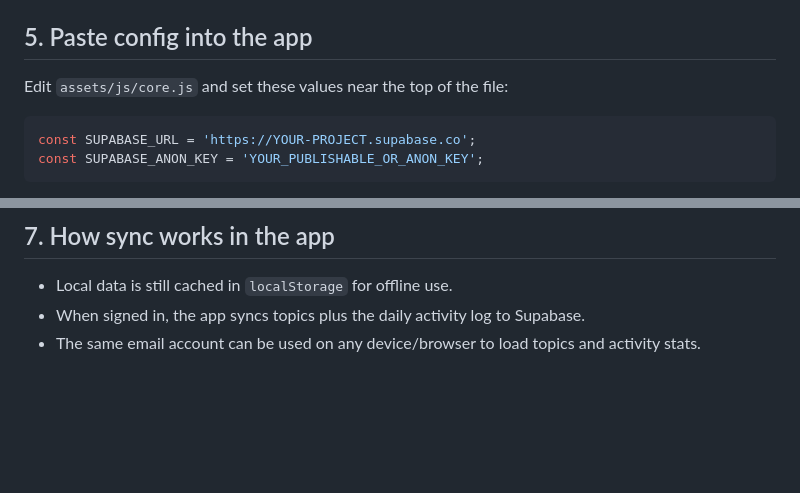
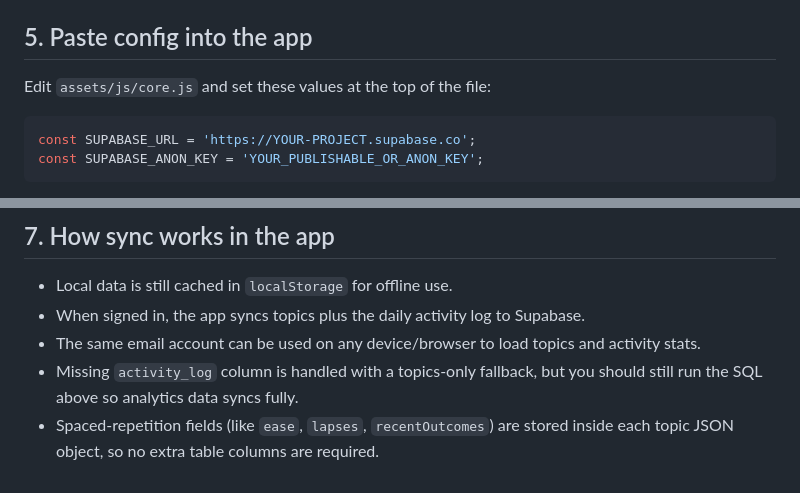
Before and after one commit to nits41089/StudyApp, a Markdown page: SUPABASE_SETUP.md, 2 parts joined by grey strips. Drawn GitHub-style; blank space fills up the shorter version.

Commit message:
Align Supabase setup guide with current sync implementation

````diff
--- a/SUPABASE_SETUP.md
+++ b/SUPABASE_SETUP.md
@@ -101,7 +101,7 @@ Notes:
 
 ## 5. Paste config into the app
 
-Edit `assets/js/core.js` and set these values near the top of the file:
+Edit `assets/js/core.js` and set these values at the top of the file:
 
 ```js
 const SUPABASE_URL = 'https://YOUR-PROJECT.supabase.co';
@@ -125,3 +125,5 @@ git push
 - Local data is still cached in `localStorage` for offline use.
 - When signed in, the app syncs topics plus the daily activity log to Supabase.
 - The same email account can be used on any device/browser to load topics and activity stats.
+- Missing `activity_log` column is handled with a topics-only fallback, but you should still run the SQL above so analytics data syncs fully.
+- Spaced-repetition fields (like `ease`, `lapses`, `recentOutcomes`) are stored inside each topic JSON object, so no extra table columns are required.
````
